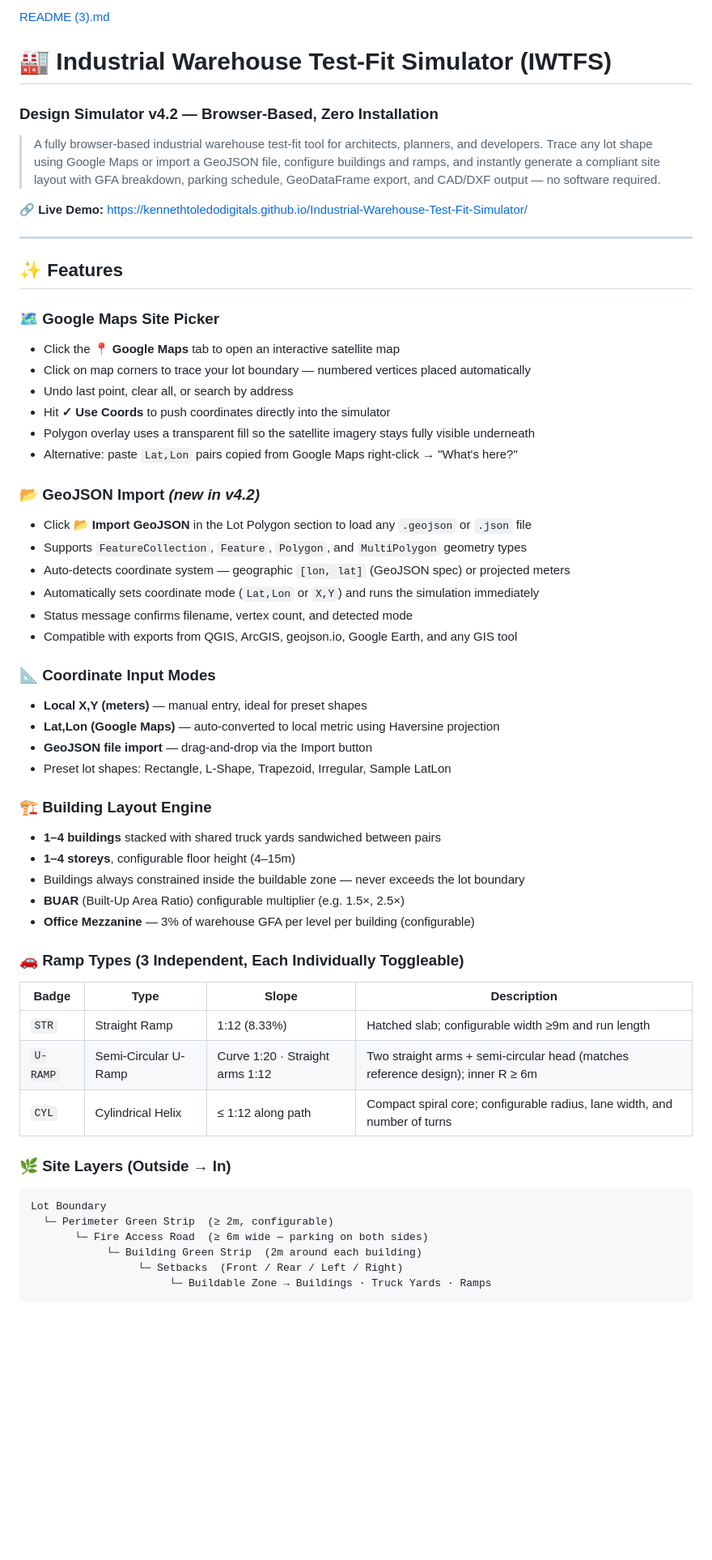
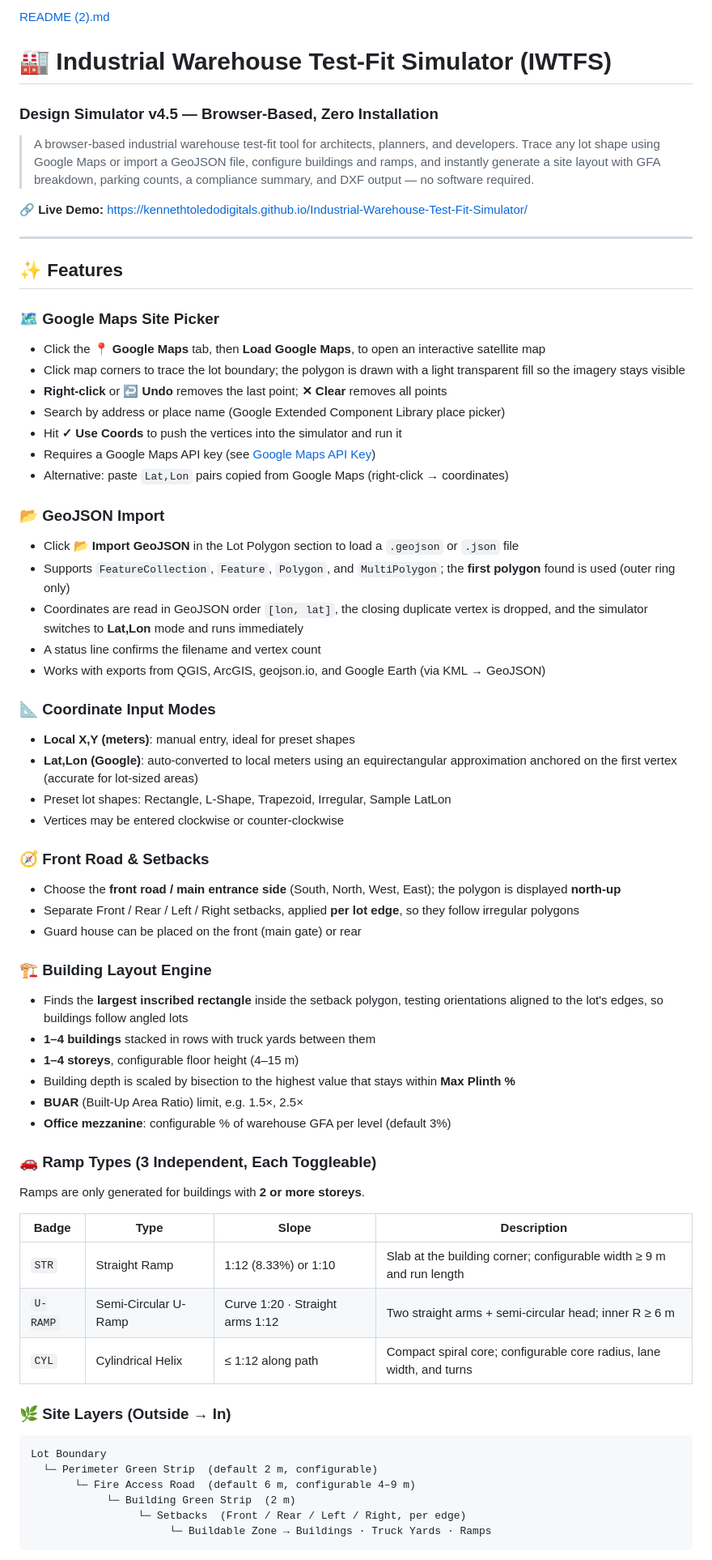
Before and after one commit to kennethtoledodigitals/Industrial-Warehouse-Test-Fit-Simulator, a Markdown page: README.md, the part around one of its changes. Shown at 81% size. GitHub-like rendering; blank space fills up the shorter version.

````diff
--- a/README.md
+++ b/README.md
@@ -1,6 +1,6 @@
-[README (3).md](https://github.com/user-attachments/files/28699753/README.3.md)
+[README (2).md](https://github.com/user-attachments/files/34070306/README.2.md)
 # 🏭 Industrial Warehouse Test-Fit Simulator (IWTFS)
-### Design Simulator v4.2 — Browser-Based, Zero Installation
+### Design Simulator v4.5 — Browser-Based, Zero Installation
 
-> A fully browser-based industrial warehouse test-fit tool for architects, planners, and developers. Trace any lot shape using Google Maps or import a GeoJSON file, configure buildings and ramps, and instantly generate a compliant site layout with GFA breakdown, parking schedule, GeoDataFrame export, and CAD/DXF output — no software required.
+> A browser-based industrial warehouse test-fit tool for architects, planners, and developers. Trace any lot shape using Google Maps or import a GeoJSON file, configure buildings and ramps, and instantly generate a site layout with GFA breakdown, parking counts, a compliance summary, and DXF output — no software required.
 
@@ -11,48 +11,55 @@
 ## ✨ Features
 
 ### 🗺️ Google Maps Site Picker
-- Click the **📍 Google Maps** tab to open an interactive satellite map
-- Click on map corners to trace your lot boundary — numbered vertices placed automatically
-- Undo last point, clear all, or search by address
-- Hit **✓ Use Coords** to push coordinates directly into the simulator
-- Polygon overlay uses a transparent fill so the satellite imagery stays fully visible underneath
-- Alternative: paste `Lat,Lon` pairs copied from Google Maps right-click → "What's here?"
+- Click the **📍 Google Maps** tab, then **Load Google Maps**, to open an interactive satellite map
+- Click map corners to trace the lot boundary; the polygon is drawn with a light transparent fill so the imagery stays visible
+- **Right-click** or **↩ Undo** removes the last point; **✕ Clear** removes all points
+- Search by address or place name (Google Extended Component Library place picker)
+- Hit **✓ Use Coords** to push the vertices into the simulator and run it
+- Requires a Google Maps API key (see [Google Maps API Key](#-google-maps-api-key))
+- Alternative: paste `Lat,Lon` pairs copied from Google Maps (right-click → coordinates)
 
-### 📂 GeoJSON Import *(new in v4.2)*
-- Click **📂 Import GeoJSON** in the Lot Polygon section to load any `.geojson` or `.json` file
-- Supports `FeatureCollection`, `Feature`, `Polygon`, and `MultiPolygon` geometry types
-- Auto-detects coordinate system — geographic `[lon, lat]` (GeoJSON spec) or projected meters
-- Automatically sets coordinate mode (`Lat,Lon` or `X,Y`) and runs the simulation immediately
-- Status message confirms filename, vertex count, and detected mode
-- Compatible with exports from QGIS, ArcGIS, geojson.io, Google Earth, and any GIS tool
+### 📂 GeoJSON Import
+- Click **📂 Import GeoJSON** in the Lot Polygon section to load a `.geojson` or `.json` file
+- Supports `FeatureCollection`, `Feature`, `Polygon`, and `MultiPolygon`; the **first polygon** found is used (outer ring only)
+- Coordinates are read in GeoJSON order `[lon, lat]`, the closing duplicate vertex is dropped, and the simulator switches to **Lat,Lon** mode and runs immediately
+- A status line confirms the filename and vertex count
+- Works with exports from QGIS, ArcGIS, geojson.io, and Google Earth (via KML → GeoJSON)
 
 ### 📐 Coordinate Input Modes
-- **Local X,Y (meters)** — manual entry, ideal for preset shapes
-- **Lat,Lon (Google Maps)** — auto-converted to local metric using Haversine projection
-- **GeoJSON file import** — drag-and-drop via the Import button
+- **Local X,Y (meters)**: manual entry, ideal for preset shapes
+- **Lat,Lon (Google)**: auto-converted to local meters using an equirectangular approximation anchored on the first vertex (accurate for lot-sized areas)
 - Preset lot shapes: Rectangle, L-Shape, Trapezoid, Irregular, Sample LatLon
+- Vertices may be entered clockwise or counter-clockwise
+
+### 🧭 Front Road & Setbacks
+- Choose the **front road / main entrance side** (South, North, West, East); the polygon is displayed **north-up**
+- Separate Front / Rear / Left / Right setbacks, applied **per lot edge**, so they follow irregular polygons
+- Guard house can be placed on the front (main gate) or rear
 
 ### 🏗️ Building Layout Engine
-- **1–4 buildings** stacked with shared truck yards sandwiched between pairs
-- **1–4 storeys**, configurable floor height (4–15m)
-- Buildings always constrained inside the buildable zone — never exceeds the lot boundary
-- **BUAR** (Built-Up Area Ratio) configurable multiplier (e.g. 1.5×, 2.5×)
-- **Office Mezzanine** — 3% of warehouse GFA per level per building (configurable)
+- Finds the **largest inscribed rectangle** inside the setback polygon, testing orientations aligned to the lot's edges, so buildings follow angled lots
+- **1–4 buildings** stacked in rows with truck yards between them
+- **1–4 storeys**, configurable floor height (4–15 m)
+- Building depth is scaled by bisection to the highest value that stays within **Max Plinth %**
+- **BUAR** (Built-Up Area Ratio) limit, e.g. 1.5×, 2.5×
+- **Office mezzanine**: configurable % of warehouse GFA per level (default 3%)
 
-### 🚗 Ramp Types (3 Independent, Each Individually Toggleable)
+### 🚗 Ramp Types (3 Independent, Each Toggleable)
+Ramps are only generated for buildings with **2 or more storeys**.
 
 | Badge | Type | Slope | Description |
 |---|---|---|---|
-| `STR` | Straight Ramp | 1:12 (8.33%) | Hatched slab; configurable width ≥9m and run length |
-| `U-RAMP` | Semi-Circular U-Ramp | Curve 1:20 · Straight arms 1:12 | Two straight arms + semi-circular head (matches reference design); inner R ≥ 6m |
-| `CYL` | Cylindrical Helix | ≤ 1:12 along path | Compact spiral core; configurable radius, lane width, and number of turns |
+| `STR` | Straight Ramp | 1:12 (8.33%) or 1:10 | Slab at the building corner; configurable width ≥ 9 m and run length |
+| `U-RAMP` | Semi-Circular U-Ramp | Curve 1:20 · Straight arms 1:12 | Two straight arms + semi-circular head; inner R ≥ 6 m |
+| `CYL` | Cylindrical Helix | ≤ 1:12 along path | Compact spiral core; configurable core radius, lane width, and turns |
 
 ### 🌿 Site Layers (Outside → In)
 ```
 Lot Boundary
-  └─ Perimeter Green Strip  (≥ 2m, configurable)
-       └─ Fire Access Road  (≥ 6m wide — parking on both sides)
-            └─ Building Green Strip  (2m around each building)
-                 └─ Setbacks  (Front / Rear / Left / Right)
+  └─ Perimeter Green Strip  (default 2 m, configurable)
+       └─ Fire Access Road  (default 6 m, configurable 4–9 m)
+            └─ Building Green Strip  (2 m)
+                 └─ Setbacks  (Front / Rear / Left / Right, per edge)
                       └─ Buildable Zone → Buildings · Truck Yards · Ramps
 ```
````
Also changed, not shown: other parts of README.md (+94 -159 lines).
